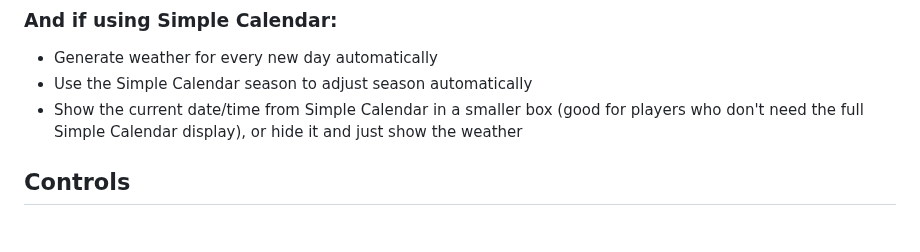
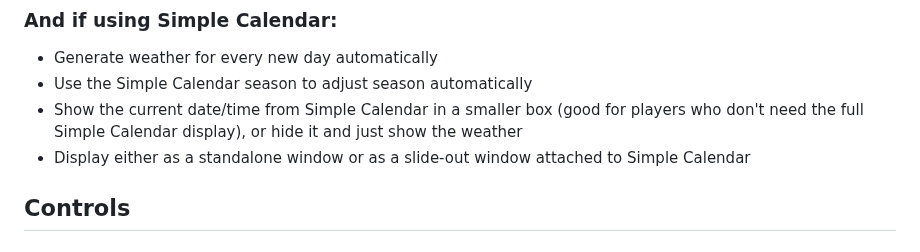
Before and after one commit to dovrosenberg/foundry-simple-weather, a Markdown page: README.md, the part around the change. GitHub-like rendering.

```diff
--- a/README.md
+++ b/README.md
@@ -22,6 +22,7 @@ I built this as a way to learn Foundry better, but I plan to maintain it for now
 - Generate weather for every new day automatically
 - Use the Simple Calendar season to adjust season automatically
 - Show the current date/time from Simple Calendar in a smaller box (good for players who don't need the full Simple Calendar display), or hide it and just show the weather
+- Display either as a standalone window or as a slide-out window attached to Simple Calendar
 
 ## Controls
 
```
